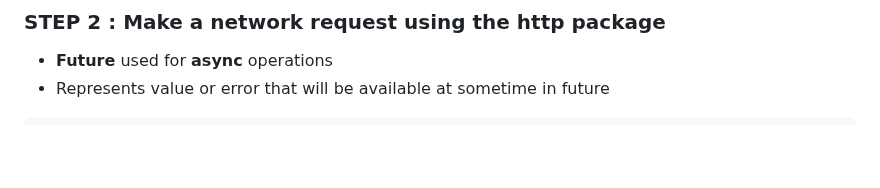
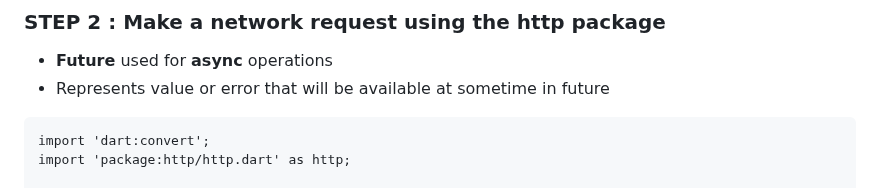
Before and after one commit to NrupParikh/FlutterBasics, a Markdown page: README.md, the part around the change. Rendered like a GitHub page; blank space fills up the shorter version.

```diff
--- a/README.md
+++ b/README.md
@@ -302,6 +302,9 @@ flutter pub add http
 - Represents value or error that will be available at sometime in future
 
 ~~~
+import 'dart:convert';
+import 'package:http/http.dart' as http;
+
 Future<String> fetchAlbum() async {
   final response = await http
       .get(Uri.parse("https://jsonplaceholder.typicode.com/albums/1"));
```
